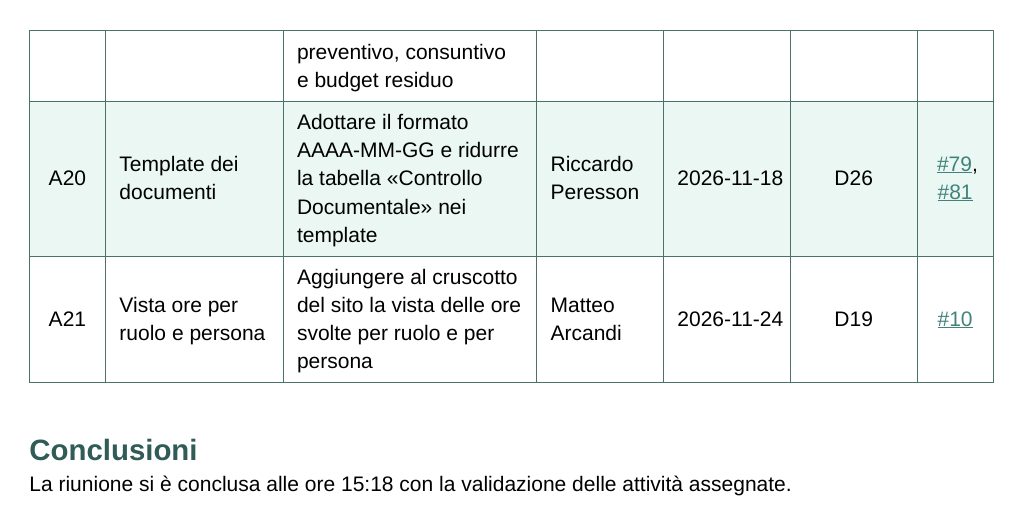
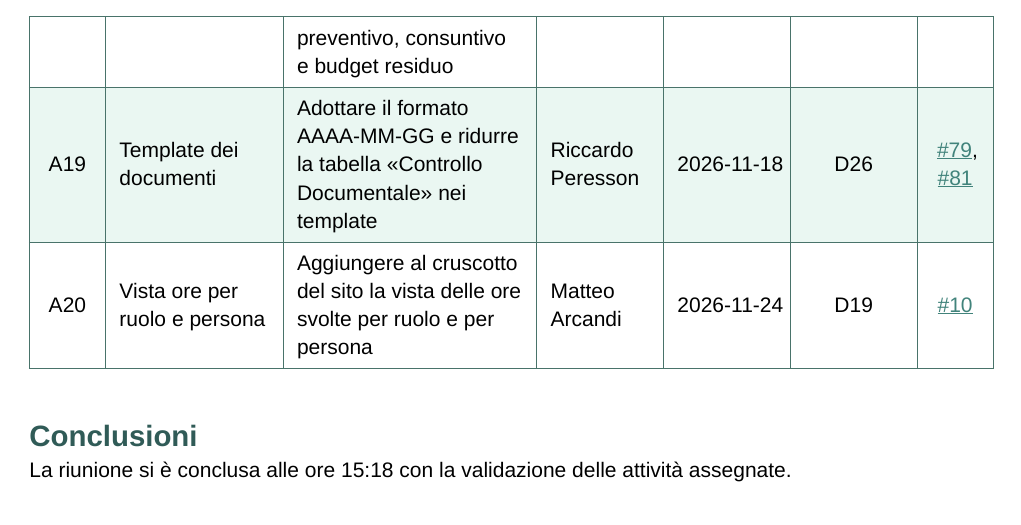
Before and after one commit to MemoryLeakersTeam/Documenti, a Typst document (RTB/Verbali_interni/2026-11-17.typ): part of page 5 of 5, cut so that both start at the same text. Compiled offline with Typst 0.15.

Commit message:
docs(minutes): drop the action on the deleted issue and renumber

```diff
--- a/RTB/Verbali_interni/2026-11-17.typ
+++ b/RTB/Verbali_interni/2026-11-17.typ
@@ -101,9 +101,8 @@
       [D18],
       [#link("https://github.com/MemoryLeakersTeam/Documenti/issues/91")[\#91]],
     ),
-    // TODO: A19 (Way of Working, Riccardo Peresson, D21): riga da aggiungere con la nuova issue e la sua scadenza.
     (
-      [A20],
+      [A19],
       [Template dei documenti],
       [Adottare il formato AAAA-MM-GG e ridurre la tabella «Controllo Documentale» nei template],
       [Riccardo Peresson],
@@ -112,7 +111,7 @@
       [#link("https://github.com/MemoryLeakersTeam/Documenti/issues/79")[\#79], #link("https://github.com/MemoryLeakersTeam/Documenti/issues/81")[\#81]],
     ),
     (
-      [A21],
+      [A20],
       [Vista ore per ruolo e persona],
       [Aggiungere al cruscotto del sito la vista delle ore svolte per ruolo e per persona],
       [Matteo Arcandi],
```
